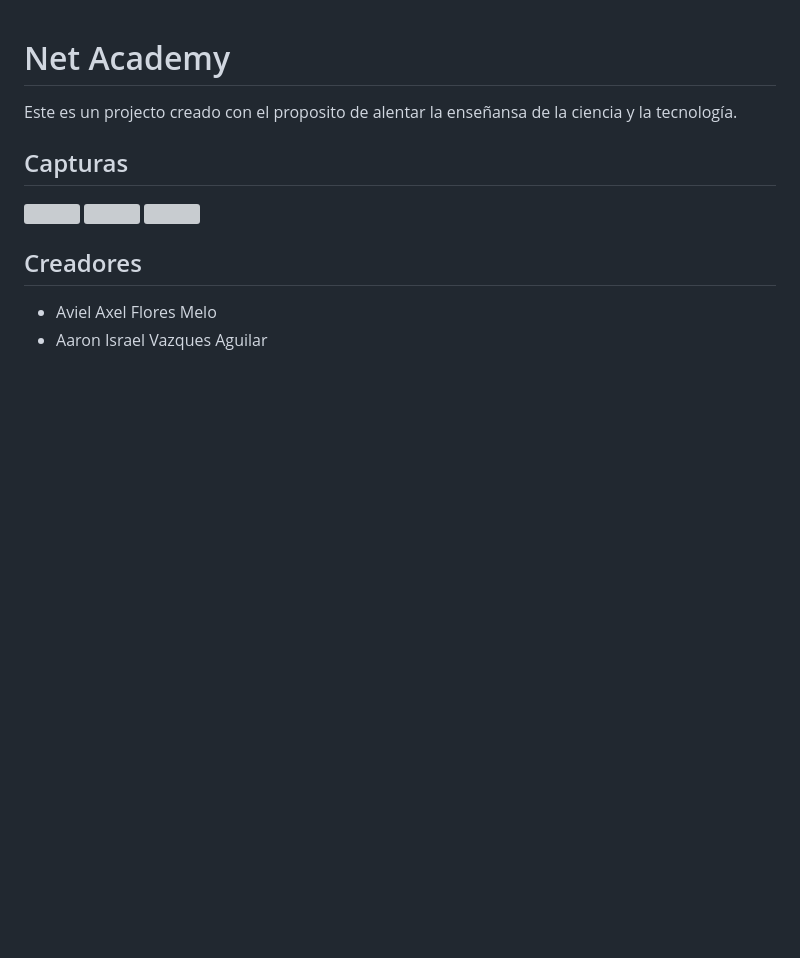
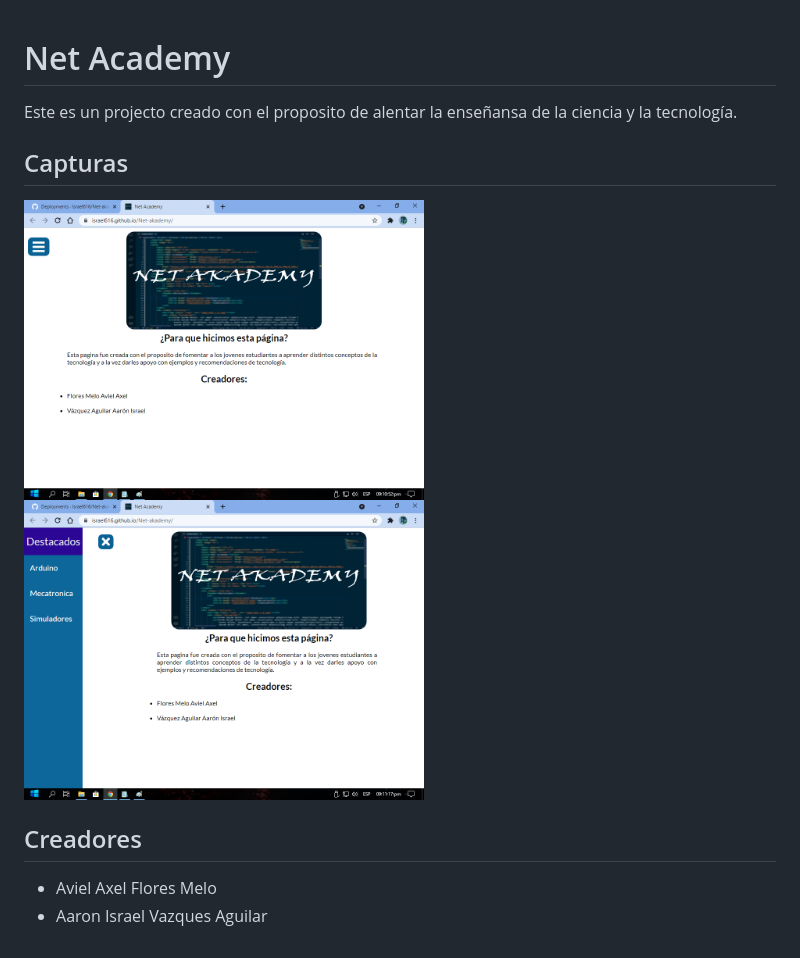
Before and after one commit to Israel616/Net-akademy, a Markdown page: README.md, the part around the change. Drawn GitHub-style; pictures changed too: Img/Captura1.png (added), Img/Captura2.png (added); blank space fills up the shorter version; grey boxes are pictures that could not be loaded.

```diff
--- a/README.md
+++ b/README.md
@@ -1,9 +1,8 @@
 <h1>Net Academy</h1>
 Este es un projecto creado con el proposito de alentar la enseñansa de la ciencia y la tecnología.
 <h2>Capturas</h2>
-<img src="" width='400px'>
-<img src="" width='400px'>
-<img src="" width='400px'>
+<img src="Img/Captura1.png" width='400px'>
+<img src="Img/Captura2.png" width='400px'>
 <h2>Creadores</h2>
 <ul>
     <li>Aviel Axel Flores Melo</li>
```
